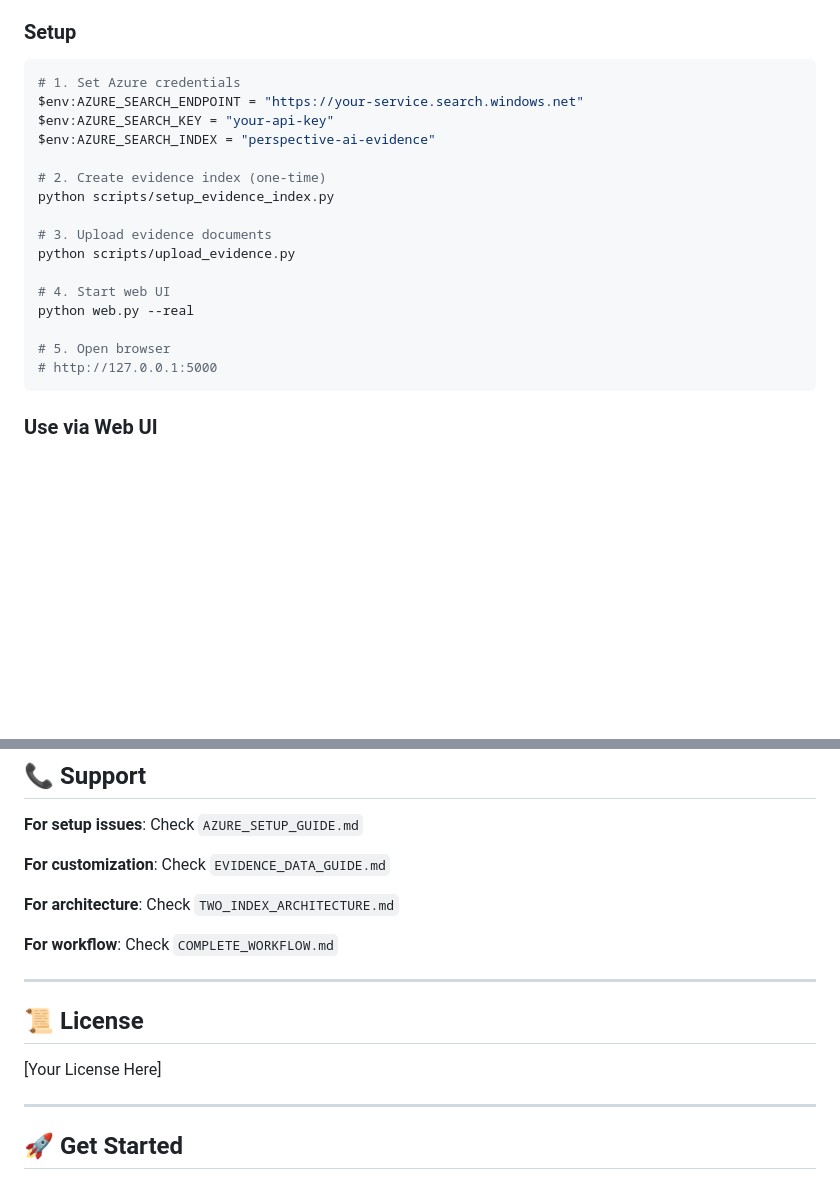
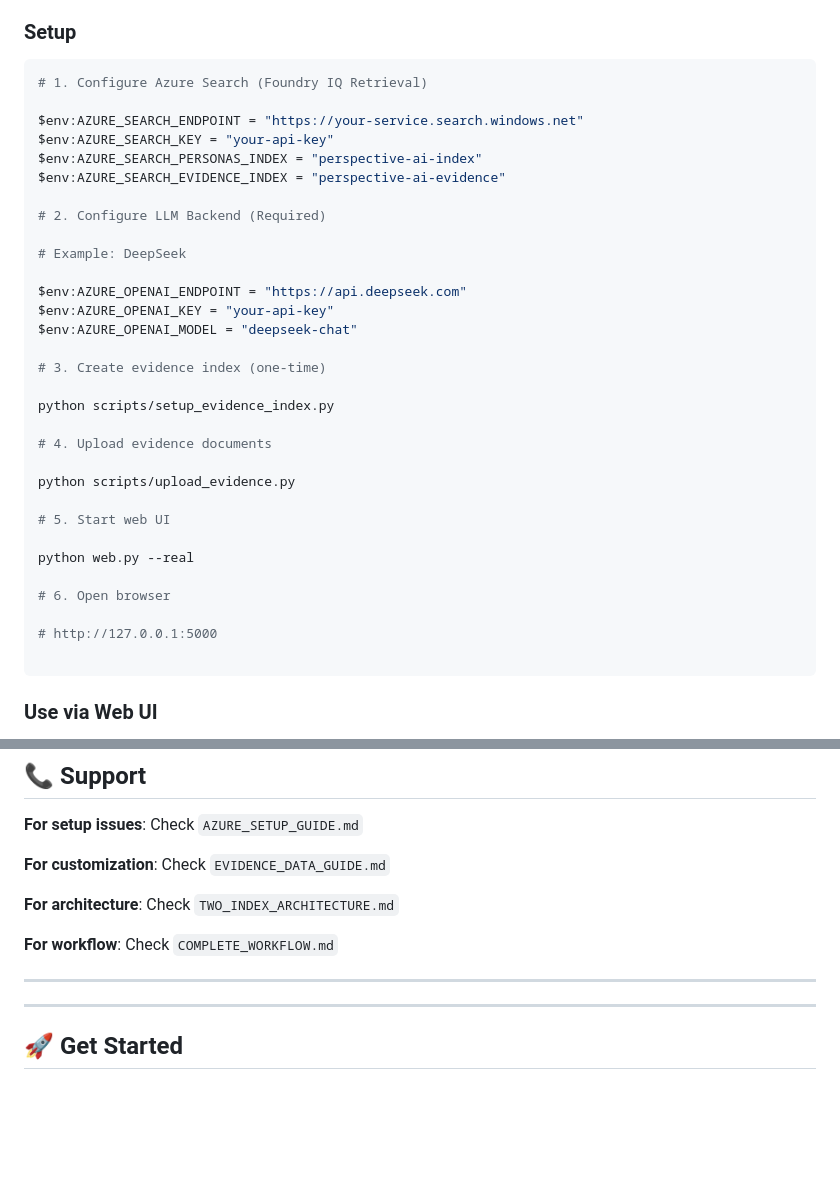
Before and after one commit to bilal0x0002-sketch/Perspective-AI, a Markdown page: README.md, 2 parts joined by grey strips. Drawn GitHub-style; blank space fills up the shorter version.

````diff
--- a/README.md
+++ b/README.md
@@ -64,22 +64,37 @@ Given a policy question, the system:
 ### Setup
 
 ```powershell
-# 1. Set Azure credentials
+# 1. Configure Azure Search (Foundry IQ Retrieval)
+
 $env:AZURE_SEARCH_ENDPOINT = "https://your-service.search.windows.net"
 $env:AZURE_SEARCH_KEY = "your-api-key"
-$env:AZURE_SEARCH_INDEX = "perspective-ai-evidence"
+$env:AZURE_SEARCH_PERSONAS_INDEX = "perspective-ai-index"
+$env:AZURE_SEARCH_EVIDENCE_INDEX = "perspective-ai-evidence"
 
-# 2. Create evidence index (one-time)
+# 2. Configure LLM Backend (Required)
+
+# Example: DeepSeek
+
+$env:AZURE_OPENAI_ENDPOINT = "https://api.deepseek.com"
+$env:AZURE_OPENAI_KEY = "your-api-key"
+$env:AZURE_OPENAI_MODEL = "deepseek-chat"
+
+# 3. Create evidence index (one-time)
+
 python scripts/setup_evidence_index.py
 
-# 3. Upload evidence documents
+# 4. Upload evidence documents
+
 python scripts/upload_evidence.py
 
-# 4. Start web UI
+# 5. Start web UI
+
 python web.py --real
 
-# 5. Open browser
+# 6. Open browser
+
 # http://127.0.0.1:5000
+
 ```
 
 ### Use via Web UI
@@ -524,9 +539,6 @@ The system works with any policy question. Examples:
 
 ---
 
-## 📜 License
-
-[Your License Here]
 
 ---
 
````
